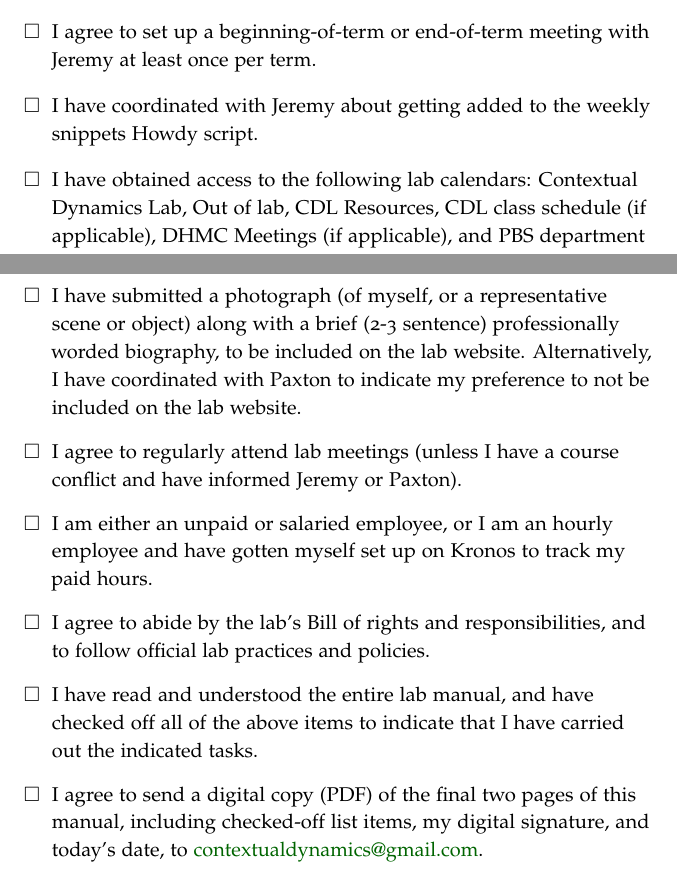
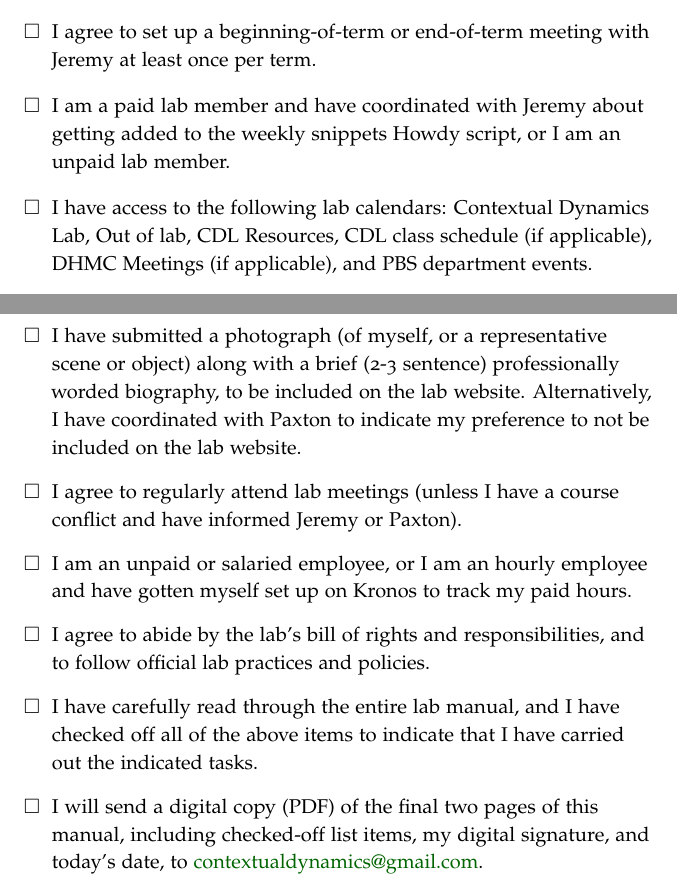
Before and after one commit to ContextLab/lab-manual, a LaTeX thesis (lab_manual.tex): two parts of pages 31 and 32 of 32, joined at a grey line, cut so that both start at the same text. The pictures show the PDF file lab_manual.pdf that the author committed with the source.

Commit message:
minor typo corrections

```diff
--- a/lab_manual.tex
+++ b/lab_manual.tex
@@ -1342,10 +1342,10 @@ need access to RAPPORT then let \director~know.
       guidelines for authorship}.
   \item I agree to set up a beginning-of-term or end-of-term meeting
     with \director~at least once per term.
-  \item I have coordinated with \director~about getting added to the
-    weekly snippets Howdy script.
-
-  \item I have obtained access to the following lab calendars:
+  \item I am a paid lab member and have coordinated with
+    \director~about getting added to the weekly snippets Howdy script,
+    or I am an unpaid lab member.
+  \item I have access to the following lab calendars:
     Contextual Dynamics Lab, Out of lab, CDL Resources, CDL class
     schedule (if applicable), DHMC Meetings (if
     applicable), and PBS department events.
@@ -1367,6 +1367,6 @@ need access to RAPPORT then let \director~know.
     preference to not be included on the lab website.
   \item I agree to regularly attend lab meetings (unless I have a course
     conflict and have informed \director~or \coordinator).
-  \item I am either an unpaid or salaried employee, or I am an hourly
+  \item I am an unpaid or salaried employee, or I am an hourly
     employee and have gotten myself set up on Kronos to track my paid
     hours.
@@ -1375,9 +1374,9 @@ need access to RAPPORT then let \director~know.
     responsibilities, and to follow official lab practices and
     policies.
-  \item I have read and understood the entire lab manual, and have
+  \item I have carefully read through the entire lab manual, and I have
     checked off all of the above items to indicate that I have carried
     out the indicated tasks.
-  \item I agree to send a digital copy (PDF) of the final two pages of
+  \item I will send a digital copy (PDF) of the final two pages of
     this manual, including checked-off list items, my digital
     signature, and today's date, to \href{mailto:contextualdynamics@gmail.com}{contextualdynamics@gmail.com}.
 \end{todolist}
```
Also changed, not shown: lab_manual.pdf, lab_manual.tex (3 more changed lines).
